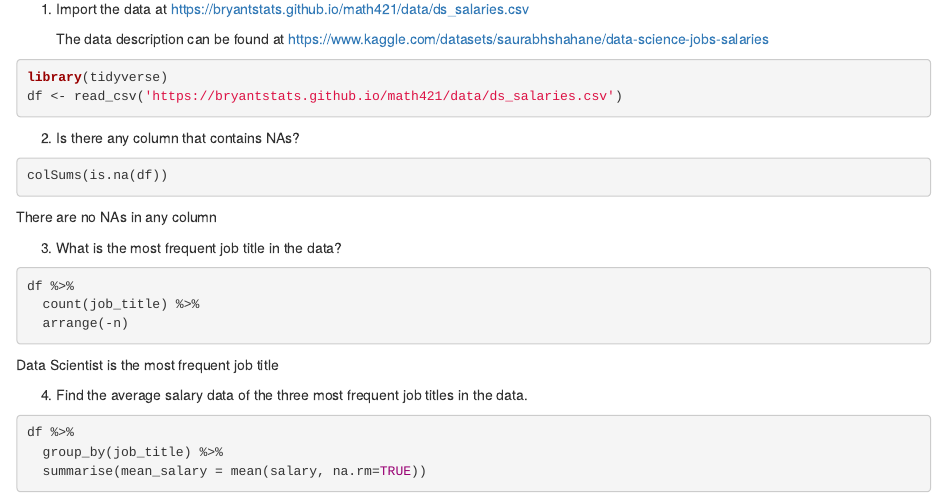
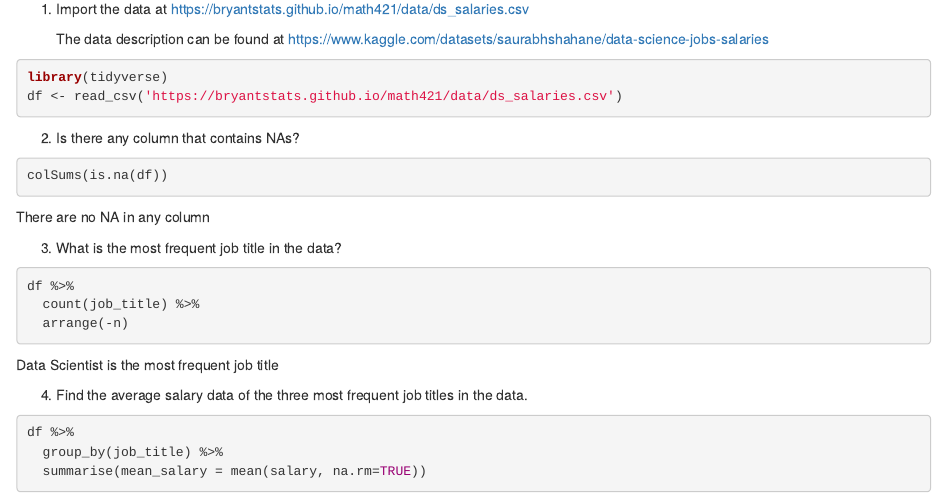
Before and after one commit to Izzy-Giacobbe/MyMATH421, an R Markdown document (assignment7_extra_credits.Rmd): the page in a window 1100 px wide, from 350 px down. Rendered offline with R 4.5, knitr and Pandoc, with nearby package versions; the code chunks are not run, so their results and figures are left out.

Commit message:
Update assignment7_extra_credits.Rmd

````diff
--- a/assignment7_extra_credits.Rmd
+++ b/assignment7_extra_credits.Rmd
@@ -43,7 +43,7 @@ df <- read_csv('https://bryantstats.github.io/math421/data/ds_salaries.csv')
 ```{r}
 colSums(is.na(df))
 ```
-There are no NAs in any column
+There are no NA in any column
 
 3. What is the most frequent job title in the data?
 
````
